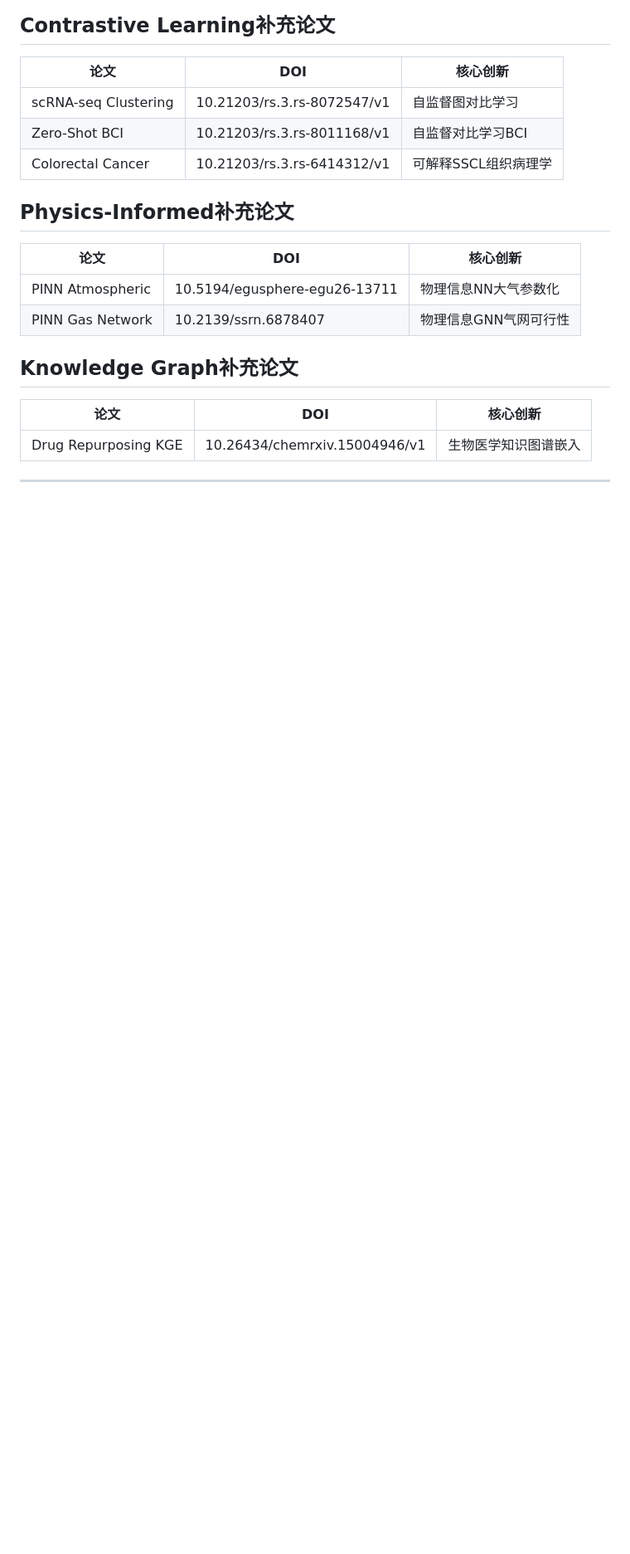
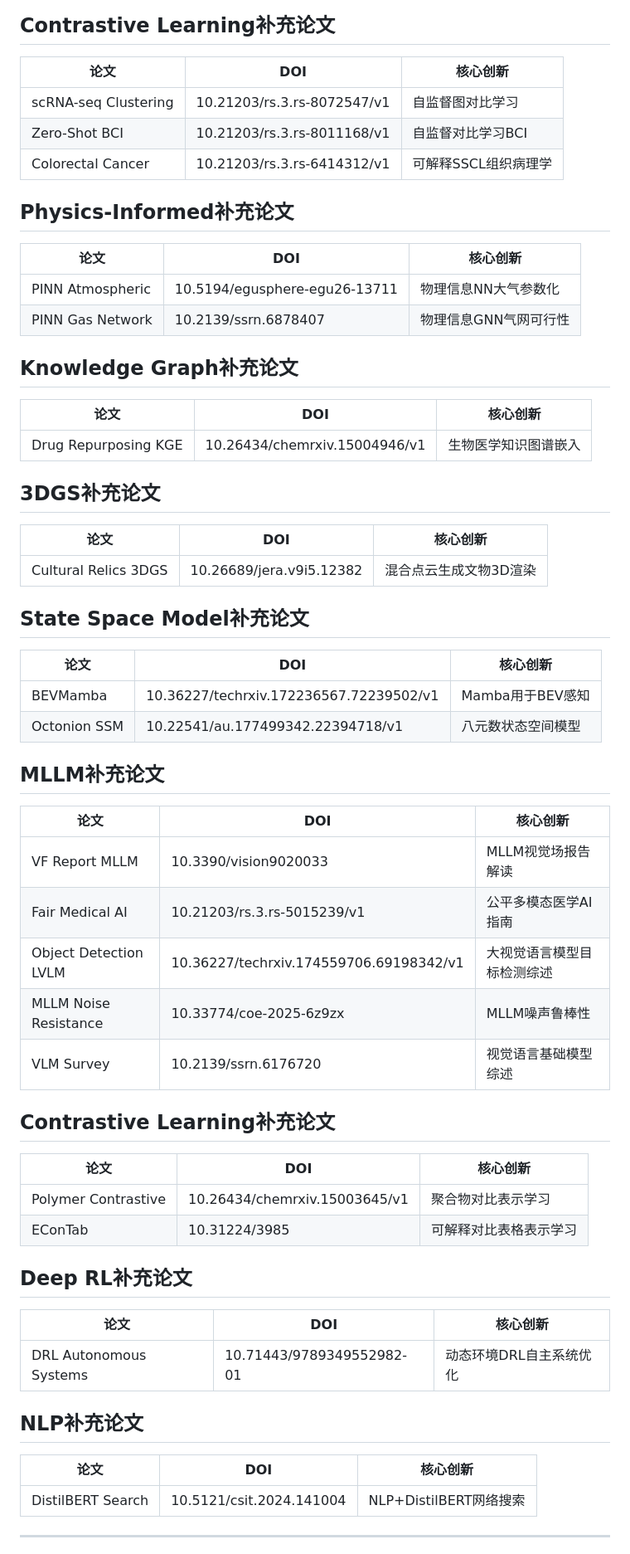
Before and after one commit to ahouyun/paper-workbench, a Markdown page: references/writing/abstract-sentence-analysis.md, the part around one of its changes. Shown at 83% size. Rendered like a GitHub page; blank space fills up the shorter version.

```diff
--- a/references/writing/abstract-sentence-analysis.md
+++ b/references/writing/abstract-sentence-analysis.md
@@ -1360,5 +1360,47 @@
 |------|-----|---------|
 | Drug Repurposing KGE | 10.26434/chemrxiv.15004946/v1 | 生物医学知识图谱嵌入 |
 
+## 3DGS补充论文
+
+| 论文 | DOI | 核心创新 |
+|------|-----|---------|
+| Cultural Relics 3DGS | 10.26689/jera.v9i5.12382 | 混合点云生成文物3D渲染 |
+
+## State Space Model补充论文
+
+| 论文 | DOI | 核心创新 |
+|------|-----|---------|
+| BEVMamba | 10.36227/techrxiv.172236567.72239502/v1 | Mamba用于BEV感知 |
+| Octonion SSM | 10.22541/au.177499342.22394718/v1 | 八元数状态空间模型 |
+
+## MLLM补充论文
+
+| 论文 | DOI | 核心创新 |
+|------|-----|---------|
+| VF Report MLLM | 10.3390/vision9020033 | MLLM视觉场报告解读 |
+| Fair Medical AI | 10.21203/rs.3.rs-5015239/v1 | 公平多模态医学AI指南 |
+| Object Detection LVLM | 10.36227/techrxiv.174559706.69198342/v1 | 大视觉语言模型目标检测综述 |
+| MLLM Noise Resistance | 10.33774/coe-2025-6z9zx | MLLM噪声鲁棒性 |
+| VLM Survey | 10.2139/ssrn.6176720 | 视觉语言基础模型综述 |
+
+## Contrastive Learning补充论文
+
+| 论文 | DOI | 核心创新 |
+|------|-----|---------|
+| Polymer Contrastive | 10.26434/chemrxiv.15003645/v1 | 聚合物对比表示学习 |
+| EConTab | 10.31224/3985 | 可解释对比表格表示学习 |
+
+## Deep RL补充论文
+
+| 论文 | DOI | 核心创新 |
+|------|-----|---------|
+| DRL Autonomous Systems | 10.71443/9789349552982-01 | 动态环境DRL自主系统优化 |
+
+## NLP补充论文
+
+| 论文 | DOI | 核心创新 |
+|------|-----|---------|
+| DistilBERT Search | 10.5121/csit.2024.141004 | NLP+DistilBERT网络搜索 |
+
 ---
 
```
Also changed, not shown: other parts of references/writing/abstract-sentence-analysis.md (+27 -1 lines).
